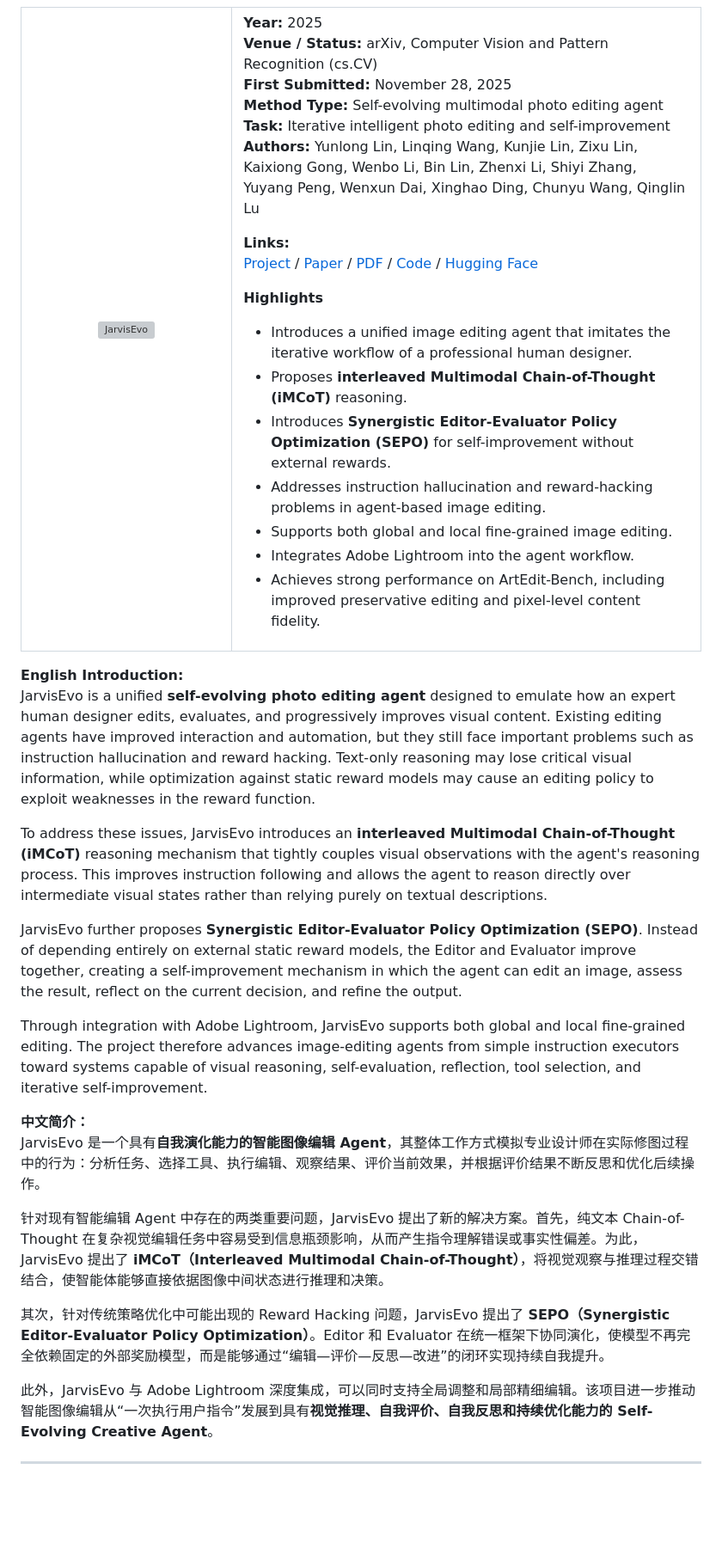
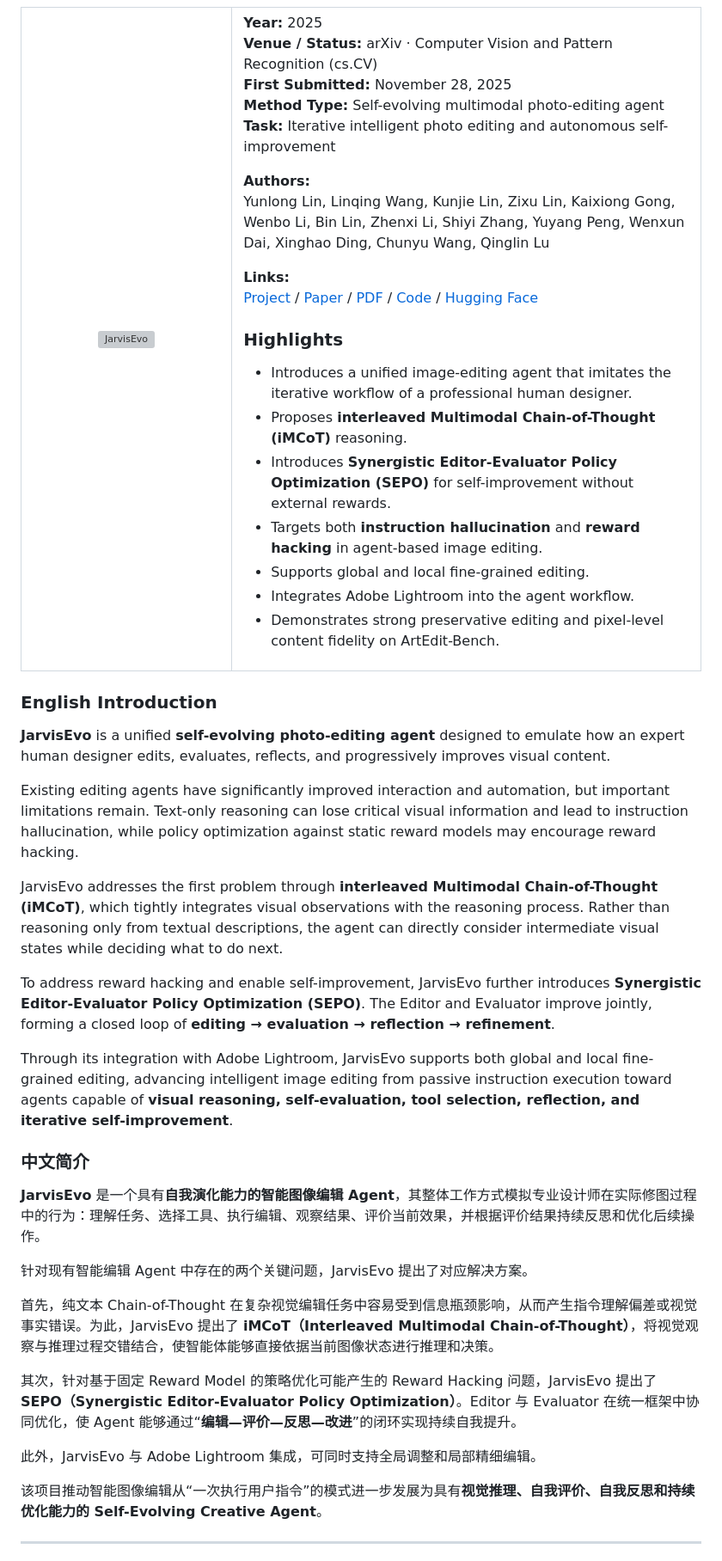
Before and after one commit to lyrics7/SmartDSP-Jarvis, a Markdown page: README.md, the part around one of its changes. Shown at 86% size. GitHub-like rendering; blank space fills up the shorter version; grey boxes are pictures that could not be loaded.

```diff
--- a/README.md
+++ b/README.md
@@ -326,11 +379,13 @@ JarvisHub 将**可编辑 Canvas** 作为整个系统的核心。Canvas 不仅承
 <td width="69%">
 
 **Year:** 2025
-**Venue / Status:** arXiv, Computer Vision and Pattern Recognition (cs.CV)
+**Venue / Status:** arXiv · Computer Vision and Pattern Recognition (cs.CV)
 **First Submitted:** November 28, 2025
-**Method Type:** Self-evolving multimodal photo editing agent
-**Task:** Iterative intelligent photo editing and self-improvement
-**Authors:** Yunlong Lin, Linqing Wang, Kunjie Lin, Zixu Lin, Kaixiong Gong, Wenbo Li, Bin Lin, Zhenxi Li, Shiyi Zhang, Yuyang Peng, Wenxun Dai, Xinghao Ding, Chunyu Wang, Qinglin Lu
+**Method Type:** Self-evolving multimodal photo-editing agent
+**Task:** Iterative intelligent photo editing and autonomous self-improvement
+
+**Authors:**
+Yunlong Lin, Linqing Wang, Kunjie Lin, Zixu Lin, Kaixiong Gong, Wenbo Li, Bin Lin, Zhenxi Li, Shiyi Zhang, Yuyang Peng, Wenxun Dai, Xinghao Ding, Chunyu Wang, Qinglin Lu
 
 **Links:**
 [Project](https://jarvisevo.vercel.app/) /
@@ -339,37 +394,45 @@ JarvisHub 将**可编辑 Canvas** 作为整个系统的核心。Canvas 不仅承
 [Code](https://github.com/LYL1015/JarvisEvo) /
 [Hugging Face](https://huggingface.co/papers/2511.23002)
 
-**Highlights**
+### Highlights
 
-- Introduces a unified image editing agent that imitates the iterative workflow of a professional human designer.
+- Introduces a unified image-editing agent that imitates the iterative workflow of a professional human designer.
 - Proposes **interleaved Multimodal Chain-of-Thought (iMCoT)** reasoning.
 - Introduces **Synergistic Editor-Evaluator Policy Optimization (SEPO)** for self-improvement without external rewards.
-- Addresses instruction hallucination and reward-hacking problems in agent-based image editing.
-- Supports both global and local fine-grained image editing.
+- Targets both **instruction hallucination** and **reward hacking** in agent-based image editing.
+- Supports global and local fine-grained editing.
 - Integrates Adobe Lightroom into the agent workflow.
-- Achieves strong performance on ArtEdit-Bench, including improved preservative editing and pixel-level content fidelity.
+- Demonstrates strong preservative editing and pixel-level content fidelity on ArtEdit-Bench.
 
 </td>
 </tr>
 </table>
 
-**English Introduction:**
-JarvisEvo is a unified **self-evolving photo editing agent** designed to emulate how an expert human designer edits, evaluates, and progressively improves visual content. Existing editing agents have improved interaction and automation, but they still face important problems such as instruction hallucination and reward hacking. Text-only reasoning may lose critical visual information, while optimization against static reward models may cause an editing policy to exploit weaknesses in the reward function.
+### English Introduction
 
-To address these issues, JarvisEvo introduces an **interleaved Multimodal Chain-of-Thought (iMCoT)** reasoning mechanism that tightly couples visual observations with the agent's reasoning process. This improves instruction following and allows the agent to reason directly over intermediate visual states rather than relying purely on textual descriptions.
+**JarvisEvo** is a unified **self-evolving photo-editing agent** designed to emulate how an expert human designer edits, evaluates, reflects, and progressively improves visual content.
 
-JarvisEvo further proposes **Synergistic Editor-Evaluator Policy Optimization (SEPO)**. Instead of depending entirely on external static reward models, the Editor and Evaluator improve together, creating a self-improvement mechanism in which the agent can edit an image, assess the result, reflect on the current decision, and refine the output.
+Existing editing agents have significantly improved interaction and automation, but important limitations remain. Text-only reasoning can lose critical visual information and lead to instruction hallucination, while policy optimization against static reward models may encourage reward hacking.
 
-Through integration with Adobe Lightroom, JarvisEvo supports both global and local fine-grained editing. The project therefore advances image-editing agents from simple instruction executors toward systems capable of visual reasoning, self-evaluation, reflection, tool selection, and iterative self-improvement.
+JarvisEvo addresses the first problem through **interleaved Multimodal Chain-of-Thought (iMCoT)**, which tightly integrates visual observations with the reasoning process. Rather than reasoning only from textual descriptions, the agent can directly consider intermediate visual states while deciding what to do next.
 
-**中文简介：**
-JarvisEvo 是一个具有**自我演化能力的智能图像编辑 Agent**，其整体工作方式模拟专业设计师在实际修图过程中的行为：分析任务、选择工具、执行编辑、观察结果、评价当前效果，并根据评价结果不断反思和优化后续操作。
+To address reward hacking and enable self-improvement, JarvisEvo further introduces **Synergistic Editor-Evaluator Policy Optimization (SEPO)**. The Editor and Evaluator improve jointly, forming a closed loop of **editing → evaluation → reflection → refinement**.
 
-针对现有智能编辑 Agent 中存在的两类重要问题，JarvisEvo 提出了新的解决方案。首先，纯文本 Chain-of-Thought 在复杂视觉编辑任务中容易受到信息瓶颈影响，从而产生指令理解错误或事实性偏差。为此，JarvisEvo 提出了 **iMCoT（Interleaved Multimodal Chain-of-Thought）**，将视觉观察与推理过程交错结合，使智能体能够直接依据图像中间状态进行推理和决策。
+Through its integration with Adobe Lightroom, JarvisEvo supports both global and local fine-grained editing, advancing intelligent image editing from passive instruction execution toward agents capable of **visual reasoning, self-evaluation, tool selection, reflection, and iterative self-improvement**.
 
-其次，针对传统策略优化中可能出现的 Reward Hacking 问题，JarvisEvo 提出了 **SEPO（Synergistic Editor-Evaluator Policy Optimization）**。Editor 和 Evaluator 在统一框架下协同演化，使模型不再完全依赖固定的外部奖励模型，而是能够通过“编辑—评价—反思—改进”的闭环实现持续自我提升。
+### 中文简介
 
-此外，JarvisEvo 与 Adobe Lightroom 深度集成，可以同时支持全局调整和局部精细编辑。该项目进一步推动智能图像编辑从“一次执行用户指令”发展到具有**视觉推理、自我评价、自我反思和持续优化能力的 Self-Evolving Creative Agent**。
+**JarvisEvo** 是一个具有**自我演化能力的智能图像编辑 Agent**，其整体工作方式模拟专业设计师在实际修图过程中的行为：理解任务、选择工具、执行编辑、观察结果、评价当前效果，并根据评价结果持续反思和优化后续操作。
+
+针对现有智能编辑 Agent 中存在的两个关键问题，JarvisEvo 提出了对应解决方案。
+
+首先，纯文本 Chain-of-Thought 在复杂视觉编辑任务中容易受到信息瓶颈影响，从而产生指令理解偏差或视觉事实错误。为此，JarvisEvo 提出了 **iMCoT（Interleaved Multimodal Chain-of-Thought）**，将视觉观察与推理过程交错结合，使智能体能够直接依据当前图像状态进行推理和决策。
+
+其次，针对基于固定 Reward Model 的策略优化可能产生的 Reward Hacking 问题，JarvisEvo 提出了 **SEPO（Synergistic Editor-Evaluator Policy Optimization）**。Editor 与 Evaluator 在统一框架中协同优化，使 Agent 能够通过“**编辑—评价—反思—改进**”的闭环实现持续自我提升。
+
+此外，JarvisEvo 与 Adobe Lightroom 集成，可同时支持全局调整和局部精细编辑。
+
+该项目推动智能图像编辑从“一次执行用户指令”的模式进一步发展为具有**视觉推理、自我评价、自我反思和持续优化能力的 Self-Evolving Creative Agent**。
 
 ---
 
```
Also changed, not shown: other parts of README.md (+328 -212 lines).
